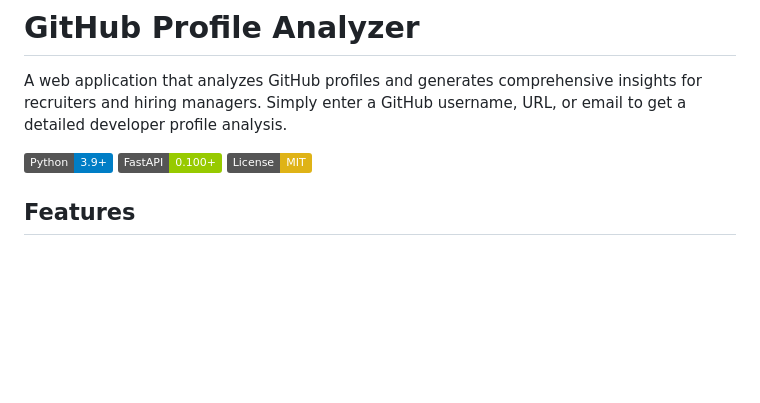
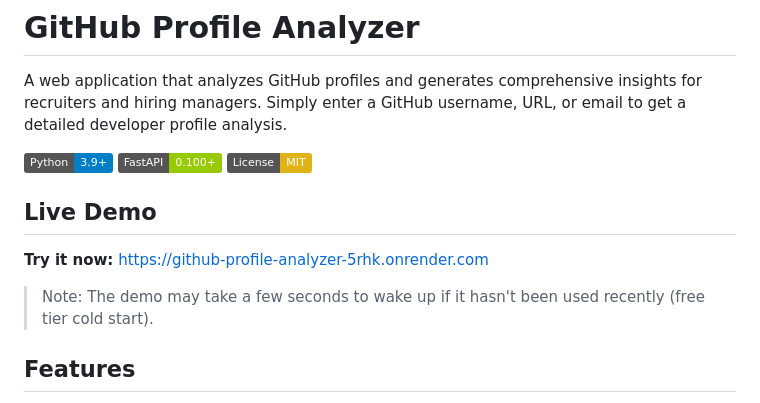
Before and after one commit to heera-ai/github-profile-analyzer, a Markdown page: README.md, the part around the change. Drawn GitHub-style; badges without logos; blank space fills up the shorter version.

Commit message:
Add live demo link to README

```diff
--- a/README.md
+++ b/README.md
@@ -5,6 +5,12 @@ A web application that analyzes GitHub profiles and generates comprehensive insi
 ![Python](https://img.shields.io/badge/Python-3.9+-blue.svg)
 ![FastAPI](https://img.shields.io/badge/FastAPI-0.100+-green.svg)
 ![License](https://img.shields.io/badge/License-MIT-yellow.svg)
+
+## Live Demo
+
+**Try it now:** [https://github-profile-analyzer-5rhk.onrender.com](https://github-profile-analyzer-5rhk.onrender.com)
+
+> Note: The demo may take a few seconds to wake up if it hasn't been used recently (free tier cold start).
 
 ## Features
 
```
